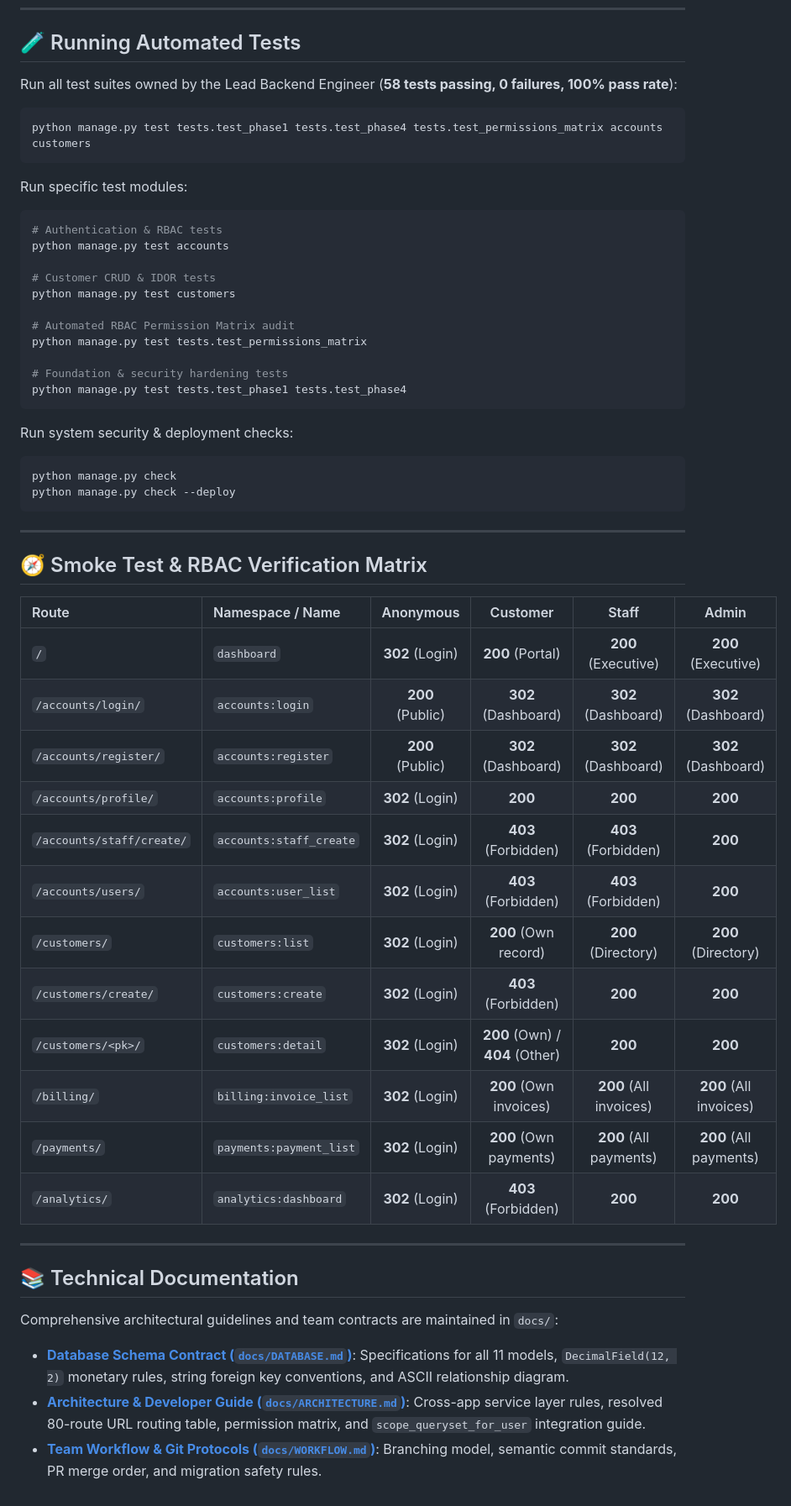
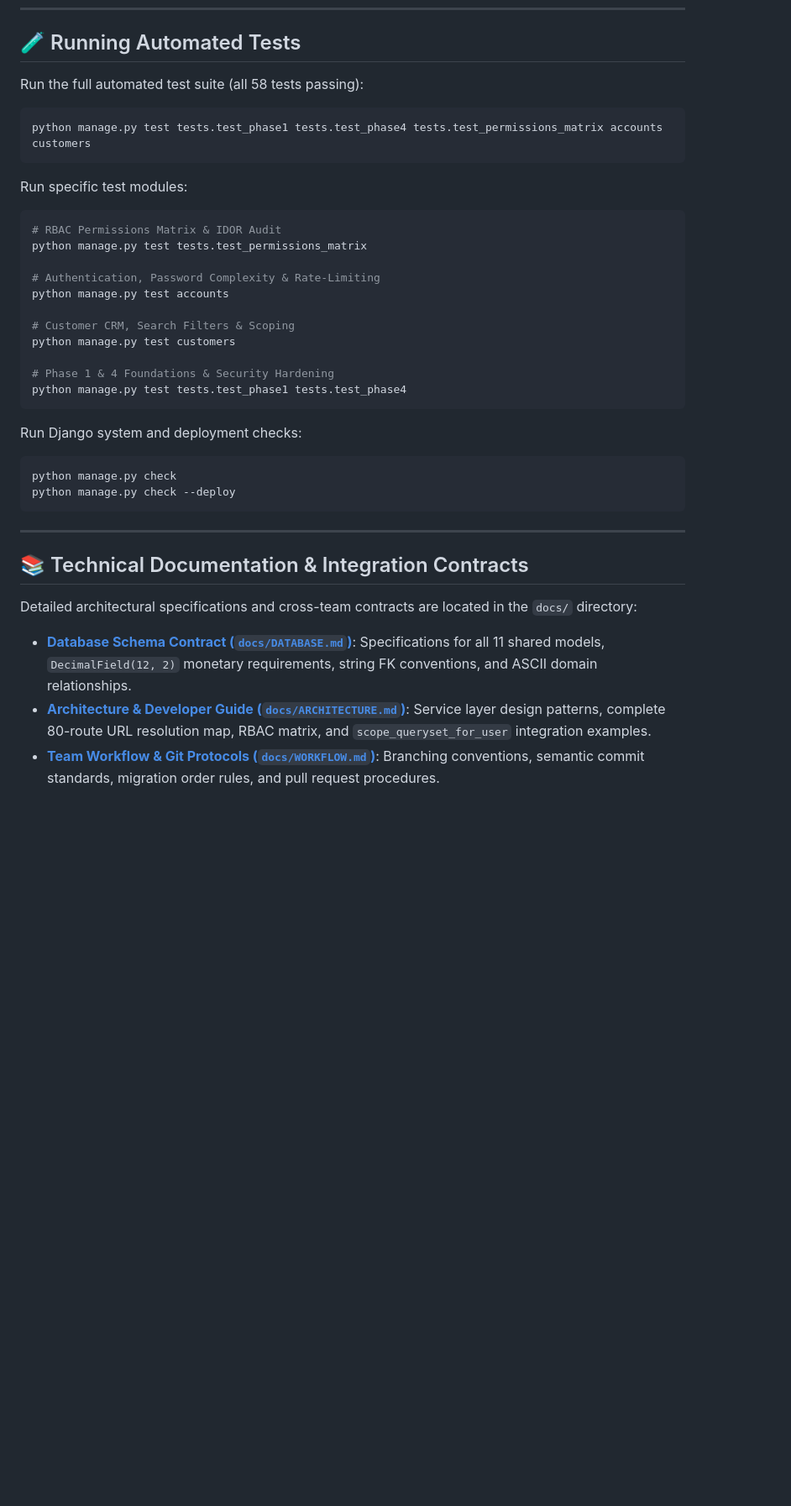
Before and after one commit to georgybenoy/subscript, a Markdown page: README.md, the part around one of its changes. Shown at 84% size. GitHub-like rendering; blank space fills up the shorter version.

````diff
--- a/README.md
+++ b/README.md
@@ -148,27 +144,27 @@ Visit `http://127.0.0.1:8000/` in your browser.
 
 ## 🧪 Running Automated Tests
 
-Run all test suites owned by the Lead Backend Engineer (**58 tests passing, 0 failures, 100% pass rate**):
+Run the full automated test suite (all 58 tests passing):
 ```powershell
 python manage.py test tests.test_phase1 tests.test_phase4 tests.test_permissions_matrix accounts customers
 ```
 
 Run specific test modules:
 ```powershell
-# Authentication & RBAC tests
+# RBAC Permissions Matrix & IDOR Audit
+python manage.py test tests.test_permissions_matrix
+
+# Authentication, Password Complexity & Rate-Limiting
 python manage.py test accounts
 
-# Customer CRUD & IDOR tests
+# Customer CRM, Search Filters & Scoping
 python manage.py test customers
 
-# Automated RBAC Permission Matrix audit
-python manage.py test tests.test_permissions_matrix
-
-# Foundation & security hardening tests
+# Phase 1 & 4 Foundations & Security Hardening
 python manage.py test tests.test_phase1 tests.test_phase4
 ```
 
-Run system security & deployment checks:
+Run Django system and deployment checks:
 ```powershell
 python manage.py check
 python manage.py check --deploy
@@ -176,28 +172,9 @@ python manage.py check --deploy
 
 ---
 
-## 🧭 Smoke Test & RBAC Verification Matrix
+## 📚 Technical Documentation & Integration Contracts
 
-| Route | Namespace / Name | Anonymous | Customer | Staff | Admin |
-| :--- | :--- | :---: | :---: | :---: | :---: |
-| `/` | `dashboard` | **302** (Login) | **200** (Portal) | **200** (Executive) | **200** (Executive) |
-| `/accounts/login/` | `accounts:login` | **200** (Public) | **302** (Dashboard) | **302** (Dashboard) | **302** (Dashboard) |
-| `/accounts/register/` | `accounts:register` | **200** (Public) | **302** (Dashboard) | **302** (Dashboard) | **302** (Dashboard) |
-| `/accounts/profile/` | `accounts:profile` | **302** (Login) | **200** | **200** | **200** |
-| `/accounts/staff/create/` | `accounts:staff_create` | **302** (Login) | **403** (Forbidden) | **403** (Forbidden) | **200** |
-| `/accounts/users/` | `accounts:user_list` | **302** (Login) | **403** (Forbidden) | **403** (Forbidden) | **200** |
-| `/customers/` | `customers:list` | **302** (Login) | **200** (Own record) | **200** (Directory) | **200** (Directory) |
-| `/customers/create/` | `customers:create` | **302** (Login) | **403** (Forbidden) | **200** | **200** |
-| `/customers/<pk>/` | `customers:detail` | **302** (Login) | **200** (Own) / **404** (Other) | **200** | **200** |
-| `/billing/` | `billing:invoice_list` | **302** (Login) | **200** (Own invoices) | **200** (All invoices) | **200** (All invoices) |
-| `/payments/` | `payments:payment_list` | **302** (Login) | **200** (Own payments) | **200** (All payments) | **200** (All payments) |
-| `/analytics/` | `analytics:dashboard` | **302** (Login) | **403** (Forbidden) | **200** | **200** |
-
----
-
-## 📚 Technical Documentation
-
-Comprehensive architectural guidelines and team contracts are maintained in `docs/`:
-- [**Database Schema Contract (`docs/DATABASE.md`)**](docs/DATABASE.md): Specifications for all 11 models, `DecimalField(12, 2)` monetary rules, string foreign key conventions, and ASCII relationship diagram.
-- [**Architecture & Developer Guide (`docs/ARCHITECTURE.md`)**](docs/ARCHITECTURE.md): Cross-app service layer rules, resolved 80-route URL routing table, permission matrix, and `scope_queryset_for_user` integration guide.
-- [**Team Workflow & Git Protocols (`docs/WORKFLOW.md`)**](docs/WORKFLOW.md): Branching model, semantic commit standards, PR merge order, and migration safety rules.
+Detailed architectural specifications and cross-team contracts are located in the `docs/` directory:
+- [**Database Schema Contract (`docs/DATABASE.md`)**](docs/DATABASE.md): Specifications for all 11 shared models, `DecimalField(12, 2)` monetary requirements, string FK conventions, and ASCII domain relationships.
+- [**Architecture & Developer Guide (`docs/ARCHITECTURE.md`)**](docs/ARCHITECTURE.md): Service layer design patterns, complete 80-route URL resolution map, RBAC matrix, and `scope_queryset_for_user` integration examples.
+- [**Team Workflow & Git Protocols (`docs/WORKFLOW.md`)**](docs/WORKFLOW.md): Branching conventions, semantic commit standards, migration order rules, and pull request procedures.
````
Also changed, not shown: other parts of README.md (+68 -72 lines).
